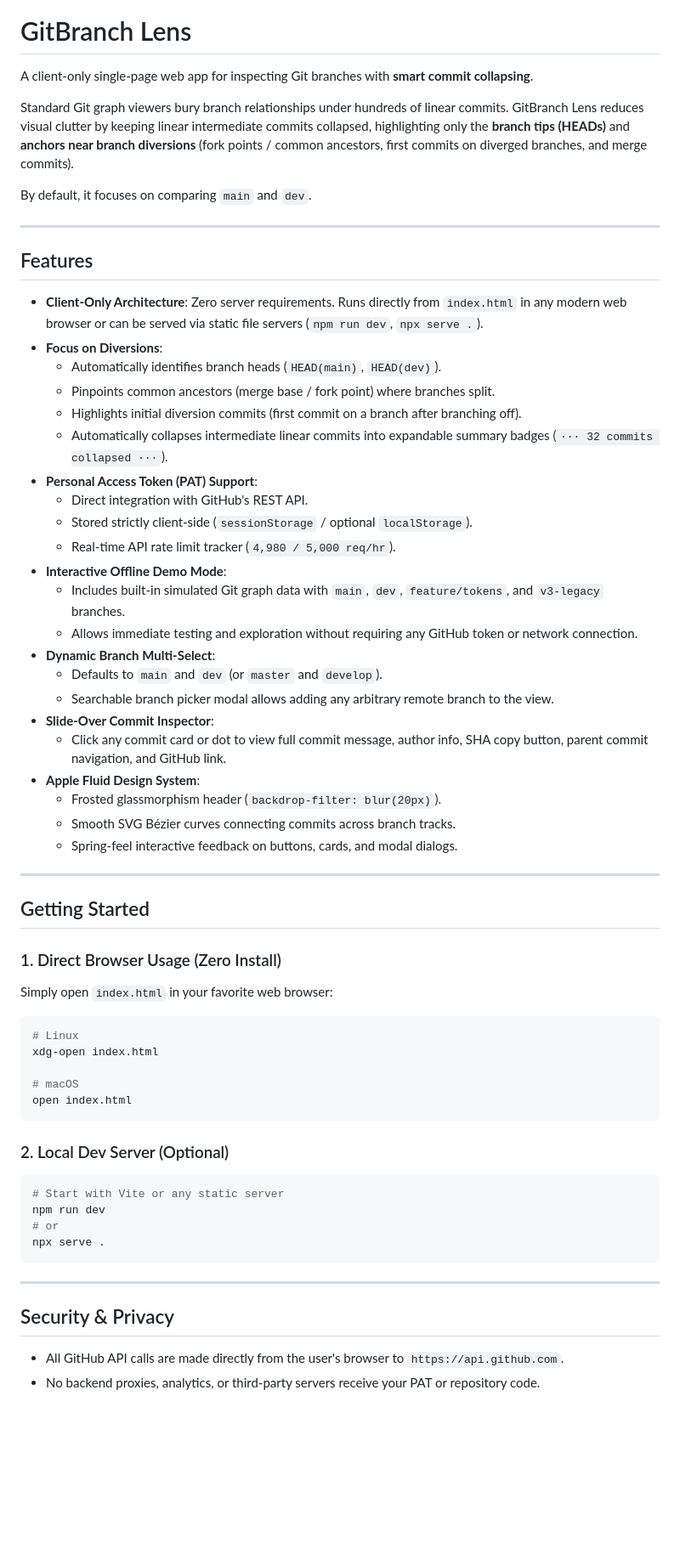
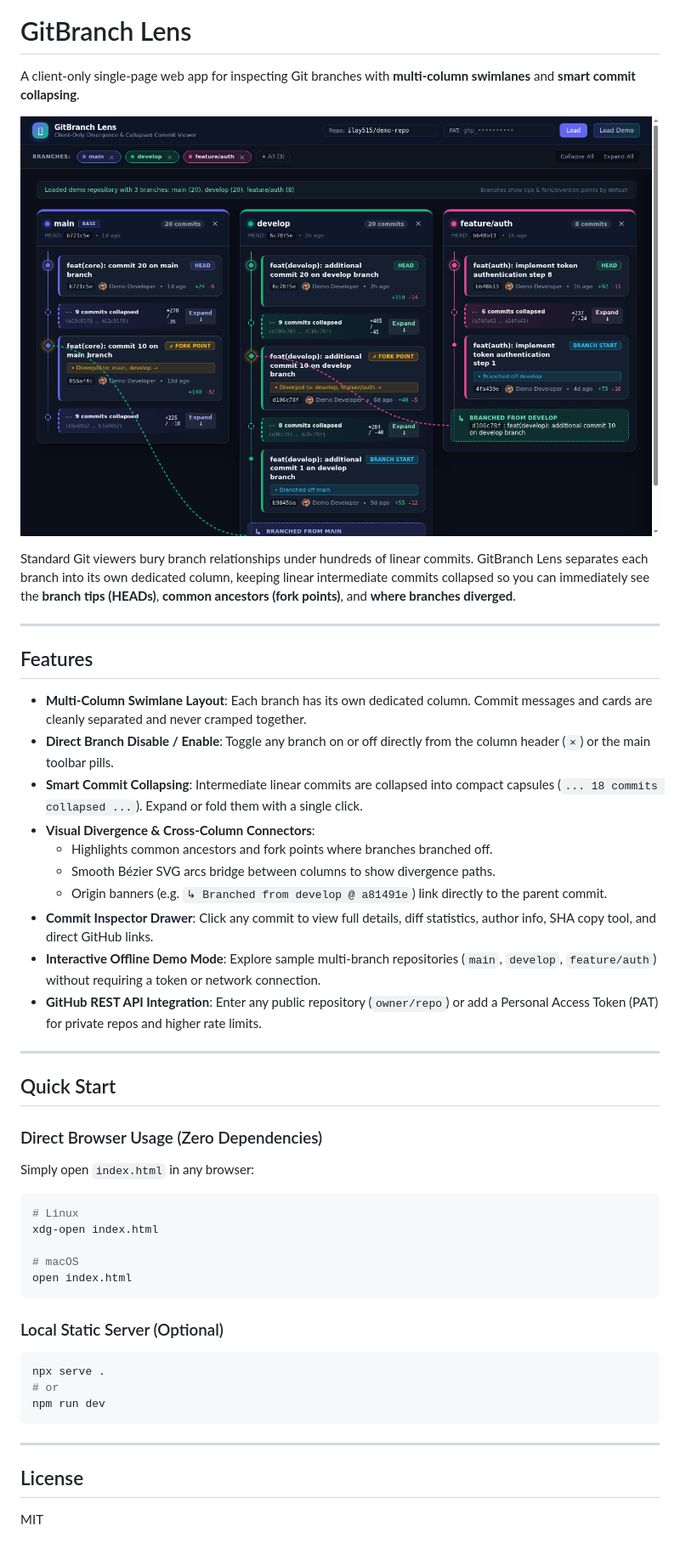
Before and after one commit to ilay515/git-viewer, a Markdown page: README.md, the part around one of its changes. Shown at 85% size. Rendered like a GitHub page; pictures changed too: screenshot.png (added); blank space fills up the shorter version.

Commit message:
docs: add simple readme with screenshot of multi-column swimlane viewer

````diff
--- a/README.md
+++ b/README.md
@@ -3,44 +1,32 @@
 # GitBranch Lens
 
-A client-only single-page web app for inspecting Git branches with **smart commit collapsing**.
+A client-only single-page web app for inspecting Git branches with **multi-column swimlanes** and **smart commit collapsing**.
 
-Standard Git graph viewers bury branch relationships under hundreds of linear commits. GitBranch Lens reduces visual clutter by keeping linear intermediate commits collapsed, highlighting only the **branch tips (HEADs)** and **anchors near branch diversions** (fork points / common ancestors, first commits on diverged branches, and merge commits).
+![GitBranch Lens Screenshot](screenshot.png)
 
-By default, it focuses on comparing `main` and `dev`.
+Standard Git viewers bury branch relationships under hundreds of linear commits. GitBranch Lens separates each branch into its own dedicated column, keeping linear intermediate commits collapsed so you can immediately see the **branch tips (HEADs)**, **common ancestors (fork points)**, and **where branches diverged**.
 
 ---
 
 ## Features
 
-- **Client-Only Architecture**: Zero server requirements. Runs directly from `index.html` in any modern web browser or can be served via static file servers (`npm run dev`, `npx serve .`).
-- **Focus on Diversions**:
-  - Automatically identifies branch heads (`HEAD(main)`, `HEAD(dev)`).
-  - Pinpoints common ancestors (merge base / fork point) where branches split.
-  - Highlights initial diversion commits (first commit on a branch after branching off).
-  - Automatically collapses intermediate linear commits into expandable summary badges (`··· 32 commits collapsed ···`).
-- **Personal Access Token (PAT) Support**:
-  - Direct integration with GitHub's REST API.
-  - Stored strictly client-side (`sessionStorage` / optional `localStorage`).
-  - Real-time API rate limit tracker (`4,980 / 5,000 req/hr`).
-- **Interactive Offline Demo Mode**:
-  - Includes built-in simulated Git graph data with `main`, `dev`, `feature/tokens`, and `v3-legacy` branches.
-  - Allows immediate testing and exploration without requiring any GitHub token or network connection.
-- **Dynamic Branch Multi-Select**:
-  - Defaults to `main` and `dev` (or `master` and `develop`).
-  - Searchable branch picker modal allows adding any arbitrary remote branch to the view.
-- **Slide-Over Commit Inspector**:
-  - Click any commit card or dot to view full commit message, author info, SHA copy button, parent commit navigation, and GitHub link.
-- **Apple Fluid Design System**:
-  - Frosted glassmorphism header (`backdrop-filter: blur(20px)`).
-  - Smooth SVG Bézier curves connecting commits across branch tracks.
-  - Spring-feel interactive feedback on buttons, cards, and modal dialogs.
+- **Multi-Column Swimlane Layout**: Each branch has its own dedicated column. Commit messages and cards are cleanly separated and never cramped together.
+- **Direct Branch Disable / Enable**: Toggle any branch on or off directly from the column header (`×`) or the main toolbar pills.
+- **Smart Commit Collapsing**: Intermediate linear commits are collapsed into compact capsules (`... 18 commits collapsed ...`). Expand or fold them with a single click.
+- **Visual Divergence & Cross-Column Connectors**:
+  - Highlights common ancestors and fork points where branches branched off.
+  - Smooth Bézier SVG arcs bridge between columns to show divergence paths.
+  - Origin banners (e.g. `↳ Branched from develop @ a81491e`) link directly to the parent commit.
+- **Commit Inspector Drawer**: Click any commit to view full details, diff statistics, author info, SHA copy tool, and direct GitHub links.
+- **Interactive Offline Demo Mode**: Explore sample multi-branch repositories (`main`, `develop`, `feature/auth`) without requiring a token or network connection.
+- **GitHub REST API Integration**: Enter any public repository (`owner/repo`) or add a Personal Access Token (PAT) for private repos and higher rate limits.
 
 ---
 
-## Getting Started
+## Quick Start
 
-### 1. Direct Browser Usage (Zero Install)
-Simply open `index.html` in your favorite web browser:
+### Direct Browser Usage (Zero Dependencies)
+Simply open `index.html` in any browser:
 ```bash
 # Linux
 xdg-open index.html
@@ -49,17 +35,14 @@ xdg-open index.html
 open index.html
 ```
 
-### 2. Local Dev Server (Optional)
+### Local Static Server (Optional)
 ```bash
-# Start with Vite or any static server
+npx serve .
+# or
 npm run dev
-# or
-npx serve .
 ```
 
 ---
 
-## Security & Privacy
-
-- All GitHub API calls are made directly from the user's browser to `https://api.github.com`.
-- No backend proxies, analytics, or third-party servers receive your PAT or repository code.
+## License
+MIT
````
Also changed, not shown: other parts of README.md (+0 -2 lines).
